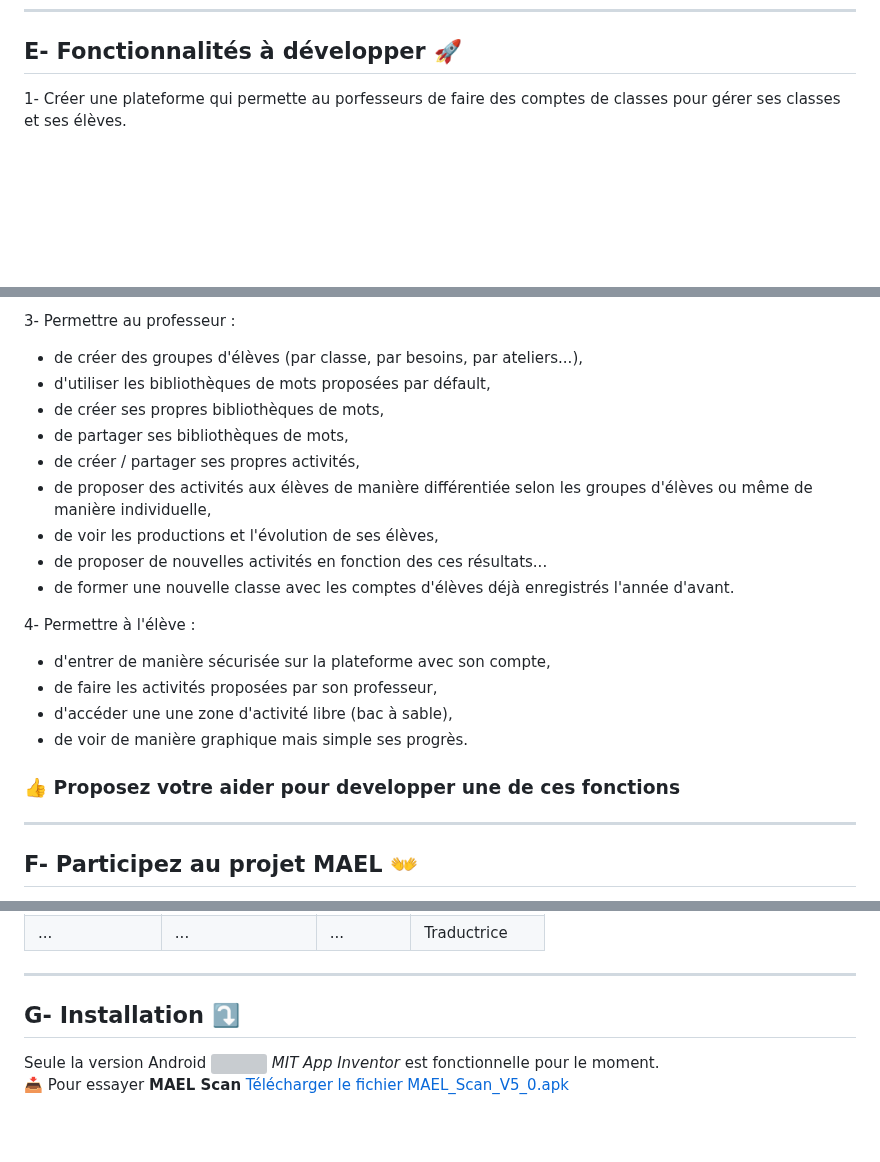
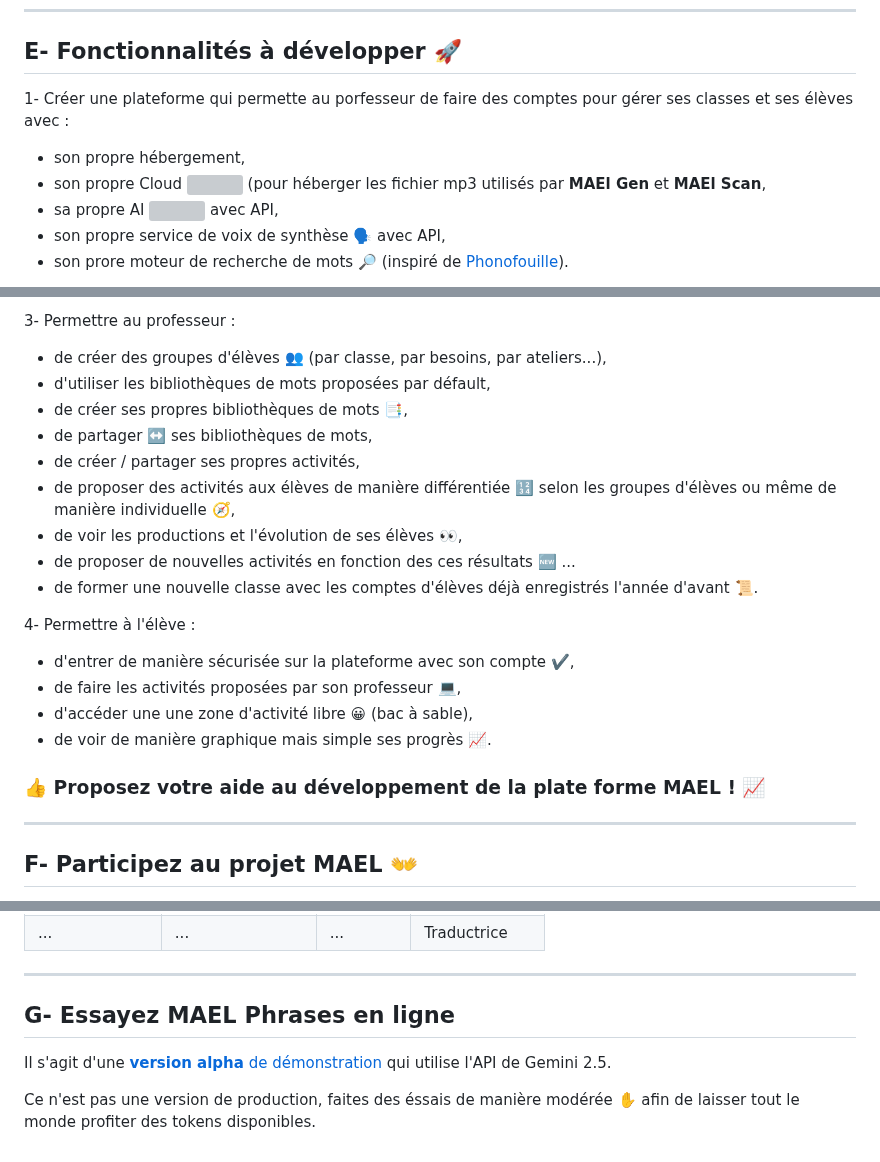
Before and after one commit to Yobeco/MAEL_Phrases, a Markdown page: README.md, 3 parts joined by grey strips. Rendered like a GitHub page; blank space fills up the shorter version; grey boxes are pictures that could not be loaded.

Commit message:
Improvement of the README.md file

```diff
--- a/README.md
+++ b/README.md
@@ -76,5 +76,10 @@ Les élèves se connectant pourront faire ces activités en toute autonomie.
 
 ## E- Fonctionnalités à développer :rocket:
 
-1- Créer une plateforme qui permette au porfesseurs de faire des comptes de classes pour gérer ses classes et ses élèves.
+1- Créer une plateforme qui permette au porfesseur de faire des comptes pour gérer ses classes et ses élèves avec :
+- son propre hébergement,
+- son propre Cloud <img src="https://cdn.simpleicons.org/nextcloud/FFFF" width="24" height="24" style="vertical-align: middle;" /> (pour héberger les fichier mp3 utilisés par **MAEl Gen** et **MAEl Scan**,
+- sa propre AI <img src="https://cdn.simpleicons.org/mistralai/FFFF" width="24" height="24" style="vertical-align: middle;" /> avec API,
+- son propre service de voix de synthèse :speaking_head: avec API,
+- son prore moteur de recherche de mots :mag_right: (inspiré de [Phonofouille](https://github.com/Yobeco/MAEL_Phonofouille)).
 
@@ -84,23 +89,23 @@ Les élèves se connectant pourront faire ces activités en toute autonomie.
 
 3- Permettre au professeur :
-- de créer des groupes d'élèves (par classe, par besoins, par ateliers...),
+- de créer des groupes d'élèves :busts_in_silhouette: (par classe, par besoins, par ateliers...),
 - d'utiliser les bibliothèques de mots proposées par défault,
-- de créer ses propres bibliothèques de mots,
-- de partager ses bibliothèques de mots,
+- de créer ses propres bibliothèques de mots :bookmark_tabs:,
+- de partager :left_right_arrow: ses bibliothèques de mots,
 - de créer / partager ses propres activités,
-- de proposer des activités aux élèves de manière différentiée selon les groupes d'élèves ou même de manière individuelle,
-- de voir les productions et l'évolution de ses élèves,
-- de proposer de nouvelles activités en fonction des ces résultats...
-- de former une nouvelle classe avec les comptes d'élèves déjà enregistrés l'année d'avant.
+- de proposer des activités aux élèves de manière différentiée :1234: selon les groupes d'élèves ou même de manière individuelle :compass:,
+- de voir les productions et l'évolution de ses élèves :eyes:,
+- de proposer de nouvelles activités en fonction des ces résultats :new: ...
+- de former une nouvelle classe avec les comptes d'élèves déjà enregistrés l'année d'avant :scroll:.
 
 4- Permettre à l'élève :
-- d'entrer de manière sécurisée sur la plateforme avec son compte,
-- de faire les activités proposées par son professeur,
-- d'accéder une une zone d'activité libre (bac à sable),
-- de voir de manière graphique mais simple ses progrès.
+- d'entrer de manière sécurisée sur la plateforme avec son compte :heavy_check_mark:,
+- de faire les activités proposées par son professeur :computer:,
+- d'accéder une une zone d'activité libre :grinning: (bac à sable),
+- de voir de manière graphique mais simple ses progrès :chart_with_upwards_trend:.
 
 
-### :+1: Proposez votre aider pour developper une de ces fonctions
+### :+1: Proposez votre aide au développement de la plate forme MAEL ! :chart_with_upwards_trend:
 
 
 ---
@@ -124,7 +129,8 @@ Un grand merci à toutes les personnes qui vont contribuer à ce projet !
 
 ---
 
-## G- Installation :arrow_heading_down:
+## G- Essayez MAEL Phrases en ligne
 
-Seule la version Android <img src="https://cdn.simpleicons.org/android/FFFF" width="24" height="24" style="vertical-align: middle;" /> *MIT App Inventor* est fonctionnelle pour le moment.
-:inbox_tray: Pour essayer **MAEL Scan** [Télécharger le fichier MAEL_Scan_V5_0.apk](https://raw.githubusercontent.com/Yobeco/MAEL_Scan/main/binary_exec/MAEL_Scan_V5_0.apk)
+Il s'agit d'une [**version alpha** de démonstration](https://yobeco.github.io/MAEL/index.html) qui utilise l'API de Gemini 2.5.
+
+Ce n'est pas une version de production, faites des éssais de manière modérée :raised_hand: afin de laisser tout le monde profiter des tokens disponibles.
```
Also changed, not shown: other parts of README.md (+3 -3 lines).
